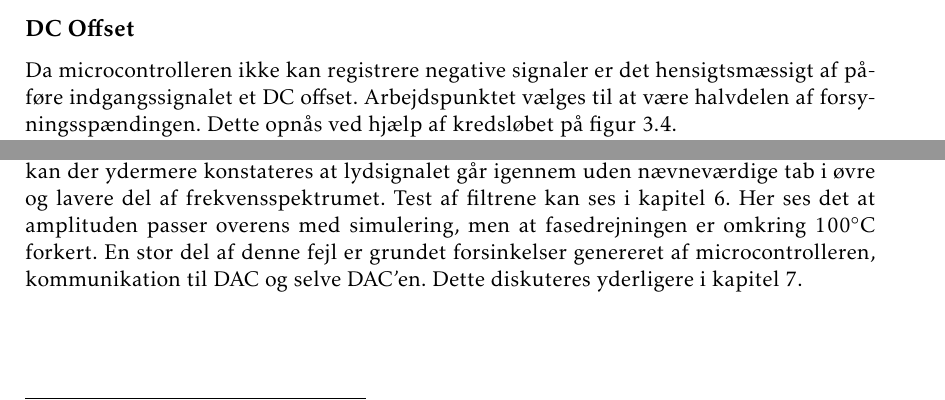
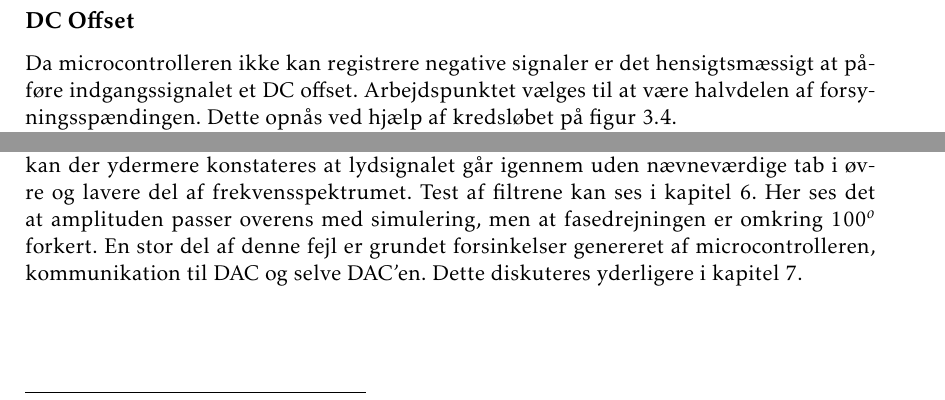
Before and after one commit to fraannk/sdu-gruppe3-2017, a LaTeX book (rapport.tex, which reads section/analog_filtre.tex): two parts of pages 24 and 26 of 75, joined at a grey line, cut so that both start at the same text. Compiled offline with pdfLaTeX.

Commit message:
kap fini

```diff
--- a/section/analog_filtre.tex
+++ b/section/analog_filtre.tex
@@ -110,7 +110,7 @@ Ud fra formel \ref{eq::SallenKey} udregnes også trin 3. Her vælges R16 til at
 \FloatBlock
 
 \subsection{DC Offset}
-Da microcontrolleren ikke kan registrere negative signaler er det hensigtsmæssigt af påføre indgangssignalet et DC offset. Arbejdspunktet vælges til at være halvdelen af forsyningsspændingen. Dette opnås ved hjælp af kredsløbet på figur \ref{fig::anfilter_off}. \\
+Da microcontrolleren ikke kan registrere negative signaler er det hensigtsmæssigt at påføre indgangssignalet et DC offset. Arbejdspunktet vælges til at være halvdelen af forsyningsspændingen. Dette opnås ved hjælp af kredsløbet på figur \ref{fig::anfilter_off}. \\
 Dette DC offset betyder også at operationsforstærkerne i det analoge filter kun behøver en positiv forsyningsspænding. \\
 På udgangen af rekonstruktionsfilteret placereres en kondensator pr. kanal for at eliminere dette DC offset og få et arbejdspunkt ved 0V.\\
 I offset kredsløbet vil C3 og R3 generere et højpas filter. C3 udregnes, ud fra ligning \ref{eq::filter_trin1}, således at højpas filteret har en knækfrekvens ved 15Hz. C3 udregnes til at være $318\si{\nano\farad}$\\
@@ -185,4 +185,4 @@ Dette kan løses ved at lave et højfrekvent lavpas filter, så tæt på udgange
 \FloatBlock
 
 \subsection{Delkonkussion}
-Det kan ses ud fra simuleringer at udregningerne af filtret har været tilfredstillende. De parametre der blev sat i afsnit \ref{sec::anfilter_sallenpara} er blevet overholdt. Efter realisering på pcb board kan der  ydermere konstateres at lydsignalet går igennem uden nævneværdige tab i øvre og lavere del af frekvensspektrumet. Test af filtrene kan ses i kapitel 6. Her ses det at amplituden passer overens med simulering, men at fasedrejningen er omkring $100 \si{\celsius}$ forkert. En stor del af denne fejl er grundet forsinkelser genereret af microcontrolleren, kommunikation til DAC og selve DAC'en. Dette diskuteres yderligere i kapitel \ref{kap:diskussion}.
+Det kan ses ud fra simuleringer at udregningerne af filtret har været tilfredstillende. De parametre der blev sat i afsnit \ref{sec::anfilter_sallenpara} er blevet overholdt. Efter realisering på pcb board kan der  ydermere konstateres at lydsignalet går igennem uden nævneværdige tab i øvre og lavere del af frekvensspektrumet. Test af filtrene kan ses i kapitel 6. Her ses det at amplituden passer overens med simulering, men at fasedrejningen er omkring $100^o$ forkert. En stor del af denne fejl er grundet forsinkelser genereret af microcontrolleren, kommunikation til DAC og selve DAC'en. Dette diskuteres yderligere i kapitel \ref{kap:diskussion}.
```
Also changed, not shown: section/kap_analog_filter.tex (+0 -1 lines).
